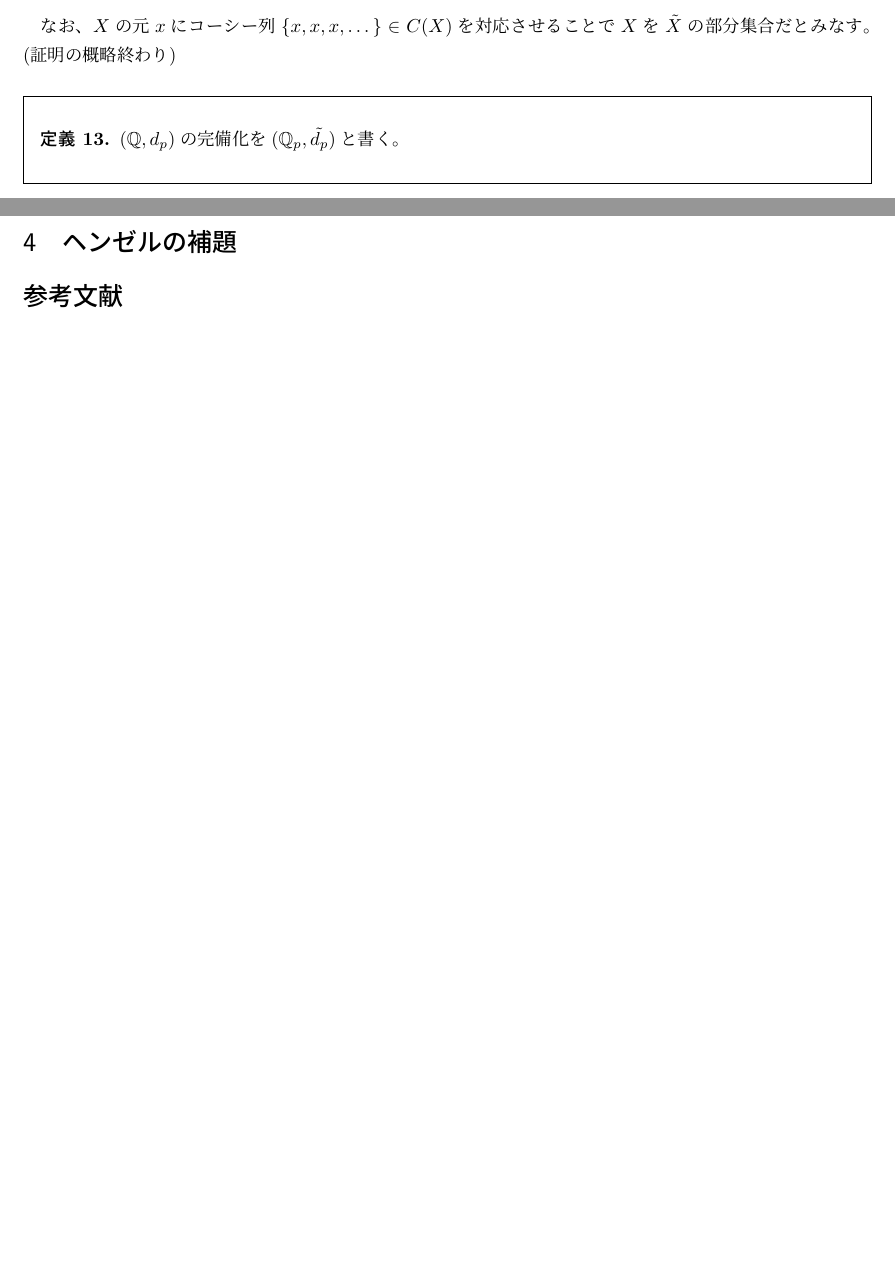
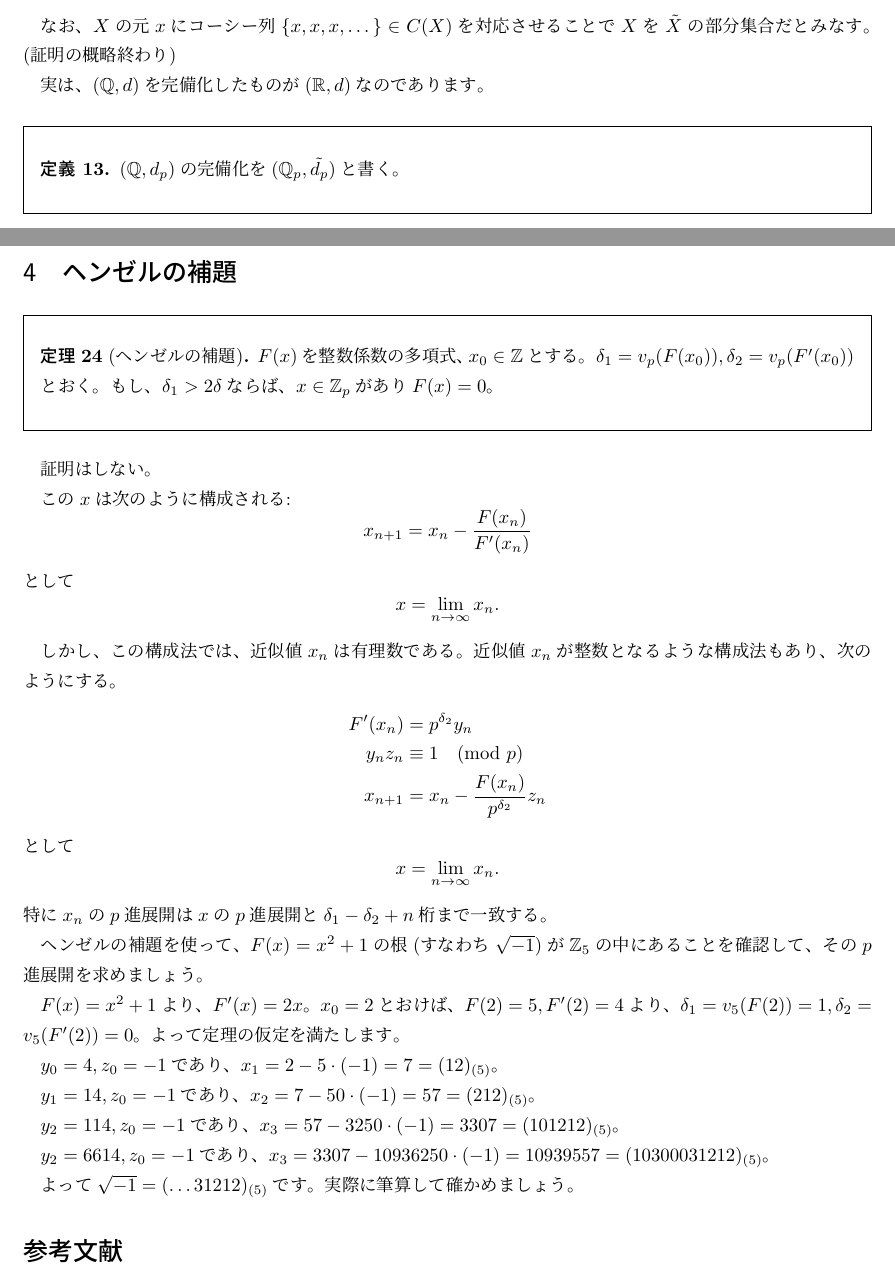
Before and after one commit to fujidig/201704-p-adic-numbers, a LaTeX document (201704-p-adic-numbers.tex): two parts of pages 6 and 10 of 10, joined at a grey line, cut so that both start at the same text, the shorter picture padded with empty space. Compiled offline with upLaTeX and dvipdfmx.

Commit message:
ヘンゼルの補題の章を書いた

```diff
--- a/201704-p-adic-numbers.tex
+++ b/201704-p-adic-numbers.tex
@@ -238,6 +238,8 @@ $X$のコーシー列全体を$C(X)$と書き、$C(X)$に次の同値関係を
 とおく。このとき$(\tilde{X}, \tilde{d})$が定理の条件を満たす。
 
 なお、$X$の元$x$にコーシー列$\{x, x, x, \dots\} \in C(X)$を対応させることで$X$を$\tilde{X}$の部分集合だとみなす。 (証明の概略終わり)
+
+実は、$(\Q, d)$を完備化したものが$(\R, d)$なのであります。
 
 \begin{oframed}\begin{defi}
 $(\Q, d_p)$の完備化を$(\Q_p, \tilde{d_p})$と書く。
@@ -421,6 +423,43 @@ $2^4-1 = 15 = 3 \cdot 5$である。
 
 \section{ヘンゼルの補題}
 
+\begin{oframed}\begin{thm}[ヘンゼルの補題]
+$F(x)$を整数係数の多項式、$x_0 \in \Z$とする。
+$\delta_1 = v_p(F(x_0)), \delta_2 = v_p(F'(x_0))$とおく。
+もし、$\delta_1 > 2 \delta$ならば、$x \in \Z_p$があり$F(x)=0$。
+\end{thm}\end{oframed}
+証明はしない。
+
+この$x$は次のように構成される:
+\[x_{n+1} = x_n - \frac{F(x_n)}{F'(x_n)}\]
+として
+\[x = \lim_{n\to\infty}x_n.\]
+
+しかし、この構成法では、近似値$x_n$は有理数である。近似値$x_n$が整数となるような構成法もあり、次のようにする。
+\begin{align*}
+F'(x_n) &= p^{\delta_2} y_n\\
+y_n z_n &\equiv 1 \pmod p\\
+x_{n+1} &= x_n - \frac{F(x_n)}{p^{\delta_2}} z_n
+\end{align*}
+として
+\[x = \lim_{n\to\infty}x_n.\]
+特に$x_n$の$p$進展開は$x$の$p$進展開と$\delta_1 - \delta_2 + n$桁まで一致する。
+
+ヘンゼルの補題を使って、$F(x) = x^2+1$の根(すなわち$\sqrt{-1}$)が$\Z_5$の中にあることを確認して、その$p$進展開を求めましょう。
+
+$F(x) = x^2+1$より、$F'(x) = 2x$。
+$x_0 = 2$とおけば、$F(2) = 5, F'(2) = 4$より、$\delta_1 = v_5(F(2)) = 1, \delta_2 = v_5(F'(2)) = 0$。よって定理の仮定を満たします。
+
+$y_0 = 4, z_0 = -1$であり、$x_1 = 2 - 5 \cdot (-1) = 7 = (12)_{(5)}$。
+
+$y_1 = 14, z_0 = -1$であり、$x_2 = 7 - 50 \cdot (-1) = 57 = (212)_{(5)}$。
+
+$y_2 = 114, z_0 = -1$であり、$x_3 = 57 - 3250 \cdot (-1) = 3307 = (101212)_{(5)}$。
+
+$y_2 = 6614, z_0 = -1$であり、$x_3 = 3307 - 10936250 \cdot (-1) = 10939557 = (10300031212)_{(5)}$。
+
+よって$\sqrt{-1} = (\dots31212)_{(5)}$です。実際に筆算して確かめましょう。
+
 \begin{thebibliography}{9}
 \item 彌永昌吉・彌永健一『集合と位相Ⅱ』岩波書店
 \item 雪江明彦『整数論1 初等整数論からp進数へ』日本評論社
```
Also changed, not shown: 201704-p-adic-numbers.pdf, 201704-p-adic-numbers.tex (4 more changed lines).
